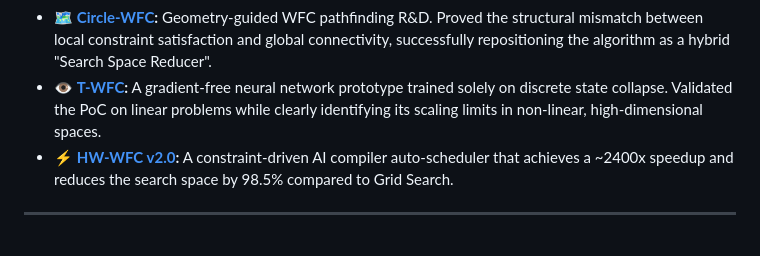
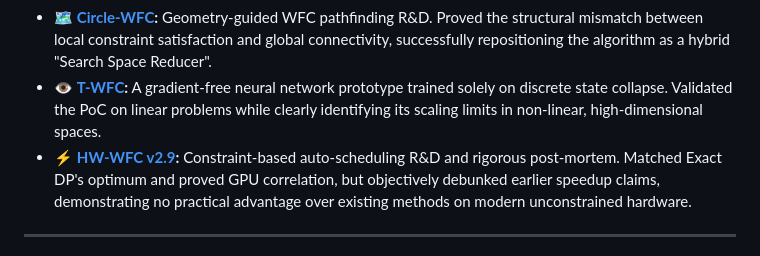
Before and after one commit to entangelk/entangelk, a Markdown page: README.md, the part around the change. GitHub-like rendering.

```diff
--- a/README.md
+++ b/README.md
@@ -33,7 +33,7 @@ Starting my journey as a Data Analyst (DA), I am now an engineer who bridges the
 * 🧠 **[Agent Memory System](https://github.com/entangelk/agent-memory-system-public):** MCP-based long-term memory architecture separating State of Truth (MongoDB) and Vector Cache.
 * 🗺️ **[Circle-WFC](https://github.com/entangelk/circle-wfc):** Geometry-guided WFC pathfinding R&D. Proved the structural mismatch between local constraint satisfaction and global connectivity, successfully repositioning the algorithm as a hybrid "Search Space Reducer".
 * 👁️ **[T-WFC](https://github.com/entangelk/T-WFC):** A gradient-free neural network prototype trained solely on discrete state collapse. Validated the PoC on linear problems while clearly identifying its scaling limits in non-linear, high-dimensional spaces.
-* ⚡ **[HW-WFC v2.0](https://github.com/entangelk/hw-wfc):** A constraint-driven AI compiler auto-scheduler that achieves a ~2400x speedup and reduces the search space by 98.5% compared to Grid Search.
+* ⚡ **[HW-WFC v2.9](https://github.com/entangelk/hw-wfc):** Constraint-based auto-scheduling R&D and rigorous post-mortem. Matched Exact DP's optimum and proved GPU correlation, but objectively debunked earlier speedup claims, demonstrating no practical advantage over existing methods on modern unconstrained hardware.
 
 ---
 
```
